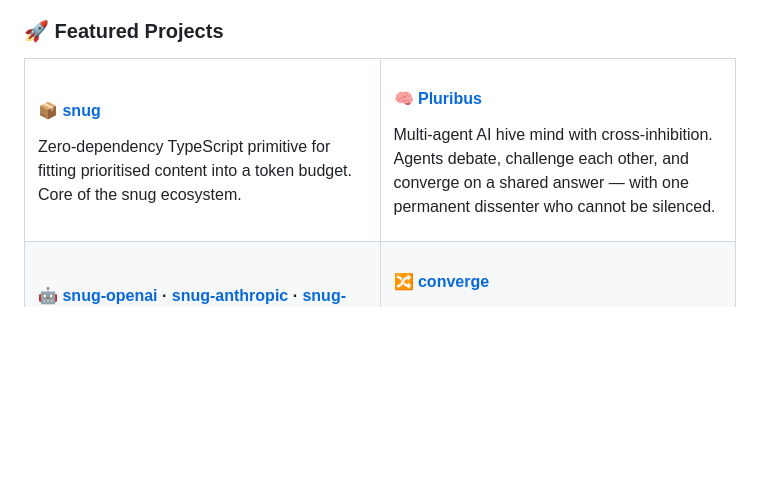
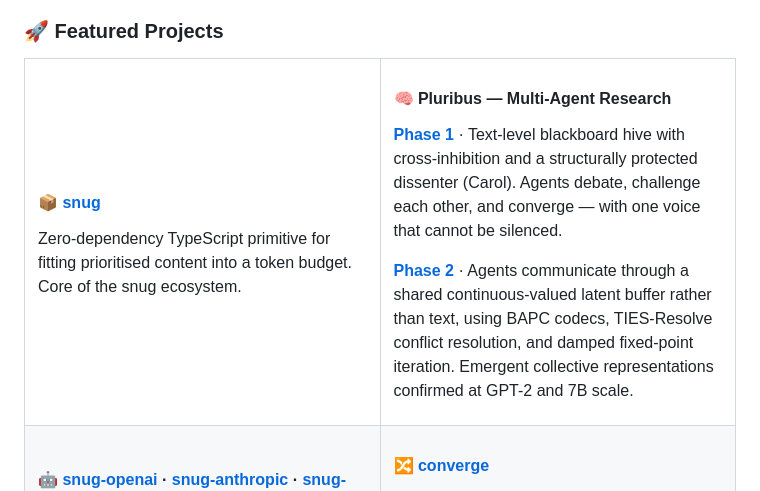
Before and after one commit to JeremySNR/JeremySNR, a Markdown page: README.md, the part around the change. Rendered like a GitHub page; blank space fills up the shorter version.

Commit message:
Add Pluribus Phase 2 to featured projects

```diff
--- a/README.md
+++ b/README.md
@@ -34,8 +34,11 @@ Zero-dependency TypeScript primitive for fitting prioritised content into a toke
 </td>
 <td width="50%">
 
-#### 🧠 [Pluribus](https://github.com/JeremySNR/Pluribus)
-Multi-agent AI hive mind with cross-inhibition. Agents debate, challenge each other, and converge on a shared answer — with one permanent dissenter who cannot be silenced.
+#### 🧠 Pluribus — Multi-Agent Research
+
+**[Phase 1](https://github.com/JeremySNR/Pluribus)** · Text-level blackboard hive with cross-inhibition and a structurally protected dissenter (Carol). Agents debate, challenge each other, and converge — with one voice that cannot be silenced.
+
+**[Phase 2](https://github.com/JeremySNR/Pluribus-P2)** · Agents communicate through a shared continuous-valued latent buffer rather than text, using BAPC codecs, TIES-Resolve conflict resolution, and damped fixed-point iteration. Emergent collective representations confirmed at GPT-2 and 7B scale.
 
 </td>
 </tr>
```
